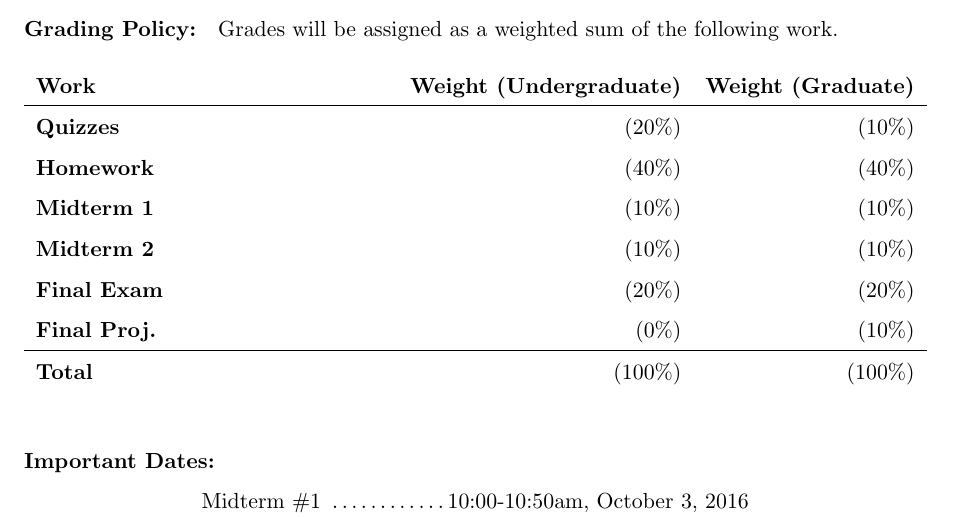
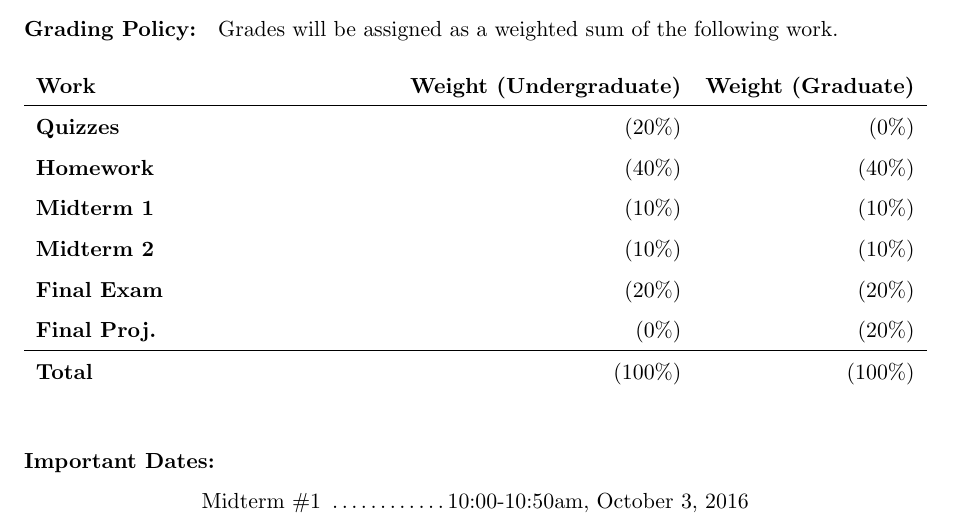
Before and after one commit to katyhuff/npre412, a LaTeX document (syllabus/syllabus.tex): part of page 2 of 4, cut so that both start at the same text. Compiled offline with pdfLaTeX.

Commit message:
grad rebalancing

```diff
--- a/syllabus/syllabus.tex
+++ b/syllabus/syllabus.tex
@@ -106,12 +106,12 @@ following work.
 \begin{tabularx}{\textwidth}{Xrr}
         \textbf{Work} & \textbf{Weight (Undergraduate)} & \textbf{Weight (Graduate)} \\
 \hline
-\textbf{Quizzes}     & (20\%)  & (10\%)\\
+\textbf{Quizzes}     & (20\%)  & (0\%)\\
 \textbf{Homework}    & (40\%)  & (40\%)\\
 \textbf{Midterm 1}   & (10\%)  & (10\%)\\
 \textbf{Midterm 2}   & (10\%)  & (10\%)\\
 \textbf{Final Exam}  & (20\%)  & (20\%)\\
-\textbf{Final Proj.} & (0\%)   & (10\%)\\
+\textbf{Final Proj.} & (0\%)   & (20\%)\\
 \hline
 \textbf{Total}       & (100\%) & (100\%)\\
 \end{tabularx}
```
